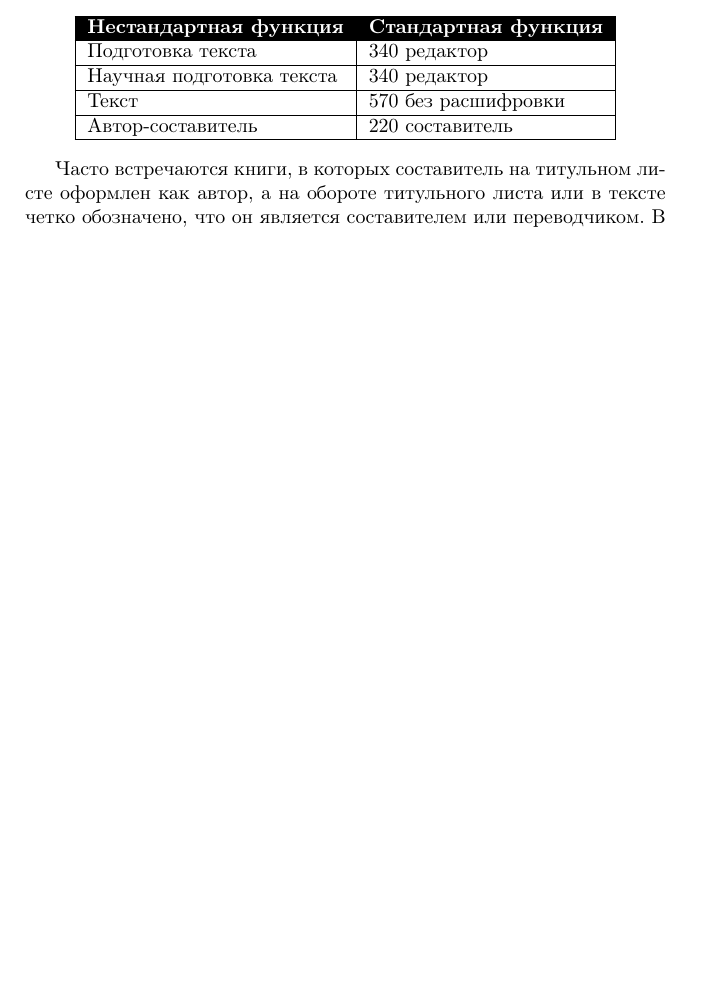
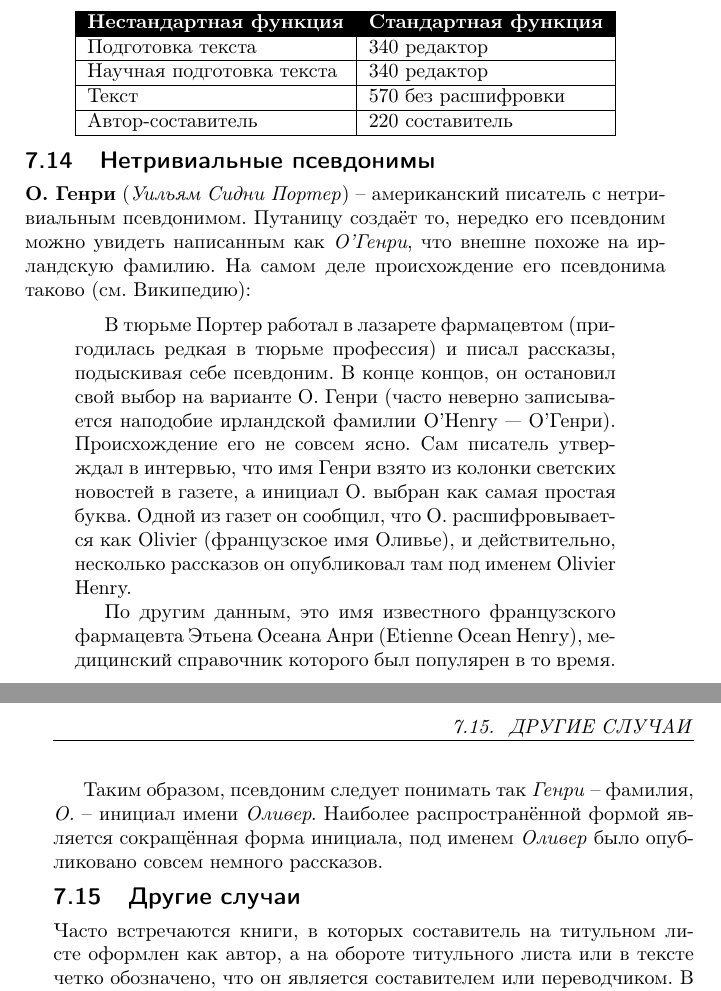
Before and after one commit to amironov73/book, a LaTeX book (main.tex, which reads field70x.tex): part of page 50 of 79 before the commit and two parts of pages 50 and 51 of 80 after it, the two joined at a grey line, cut so that both start at the same text, the shorter picture padded with empty space. Compiled offline with pdfLaTeX.

Commit message:
Working on names

```diff
--- a/field70x.tex
+++ b/field70x.tex
@@ -296,4 +296,18 @@
 \end{tabular}
 \end{center}
 
+\section{Нетривиальные псевдонимы}
+
+\textbf{О. Генри} (\textit{Уильям Сидни Портер}) -- американский писатель с нетривиальным псевдонимом. Путаницу создаёт то, нередко его псевдоним можно увидеть написанным как \textit{О'Генри}, что внешне похоже на ирландскую фамилию. На самом деле происхождение его псевдонима таково (см. Википедию):
+
+\begin{quotation}
+    В тюрьме Портер работал в лазарете фармацевтом (пригодилась редкая в тюрьме профессия) и писал рассказы, подыскивая себе псевдоним. В конце концов, он остановил свой выбор на варианте О. Генри (часто неверно записывается наподобие ирландской фамилии O’Henry — О’Генри). Происхождение его не совсем ясно. Сам писатель утверждал в интервью, что имя Генри взято из колонки светских новостей в газете, а инициал О. выбран как самая простая буква. Одной из газет он сообщил, что О. расшифровывается как Olivier (французское имя Оливье), и действительно, несколько рассказов он опубликовал там под именем Olivier Henry.
+
+    По другим данным, это имя известного французского фармацевта Этьена Осеана Анри (Etienne Ocean Henry), медицинский справочник которого был популярен в то время.
+\end{quotation}
+
+Таким образом, псевдоним следует понимать так \textit{Генри} -- фамилия, \textit{О.} -- инициал имени \textit{Оливер}. Наиболее распространённой формой является сокращённая форма инициала, под именем \textit{Оливер} было опубликовано совсем немного рассказов.
+
+\section{Другие случаи}
+
 Часто встречаются книги, в которых составитель на титульном листе оформлен как автор, а на обороте титульного листа или в тексте четко обозначено, что он является составителем или переводчиком. В качестве примера: стихи А.~С.~Пушкина в переводе на эвенкийский язык, переводчик В. Кейметинов на титульном листе оформлен как автор (над заглавием). В соответствии с договоренностью между РГБ и РНБ было принято решение следовать за формальными признаками -- оформлением титульного листа. В вышеприведенном примере книга будет оформлена под автором Кейметинов, а Пушкин станет соавтором. В поле 327 "<Примечания о содержании"> будет записано "<Стихи А. С. Пушкина в переводе В. Кейметинова">.
```
